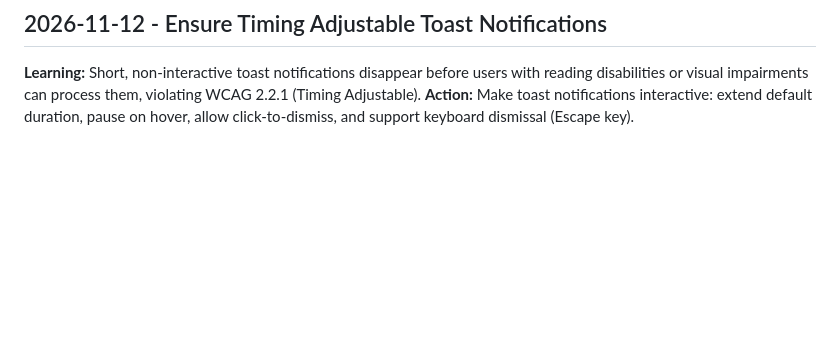
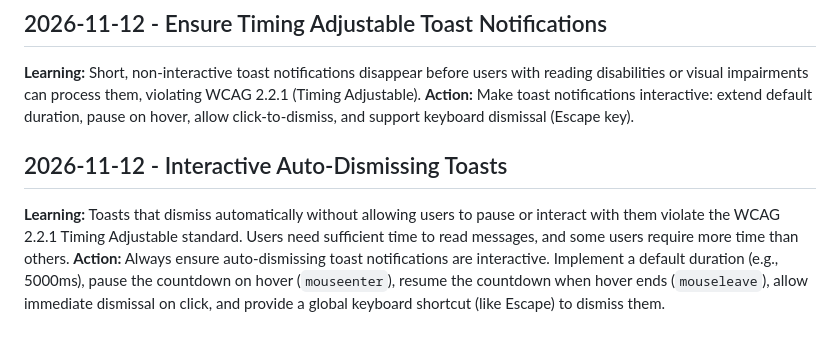
Before and after one commit to dhruvhaldar/horizon, a Markdown page: .jules/palette.md, the part around the change. GitHub-like rendering; blank space fills up the shorter version.

Commit message:
feat(ux): Make auto-dismissing toasts interactive to comply with WCAG 2.2.1
- Add mouseleave event to toast elements to resume the auto-dismiss timer.
- Previously, hovering over a toast would pause it permanently until it was clicked, or it would just dismiss automatically with no way for a user to pause the timer to read it. Now it pauses on enter and resumes on leave.
- Update `.jules/palette.md` with learning.

Co-authored-by: dhruvhaldar <29486085+dhruvhaldar@users.noreply.github.com>

```diff
--- a/.jules/palette.md
+++ b/.jules/palette.md
@@ -67,3 +67,7 @@
 ## 2026-11-12 - Ensure Timing Adjustable Toast Notifications
 **Learning:** Short, non-interactive toast notifications disappear before users with reading disabilities or visual impairments can process them, violating WCAG 2.2.1 (Timing Adjustable).
 **Action:** Make toast notifications interactive: extend default duration, pause on hover, allow click-to-dismiss, and support keyboard dismissal (Escape key).
+
+## 2026-11-12 - Interactive Auto-Dismissing Toasts
+**Learning:** Toasts that dismiss automatically without allowing users to pause or interact with them violate the WCAG 2.2.1 Timing Adjustable standard. Users need sufficient time to read messages, and some users require more time than others.
+**Action:** Always ensure auto-dismissing toast notifications are interactive. Implement a default duration (e.g., 5000ms), pause the countdown on hover (`mouseenter`), resume the countdown when hover ends (`mouseleave`), allow immediate dismissal on click, and provide a global keyboard shortcut (like Escape) to dismiss them.
```
